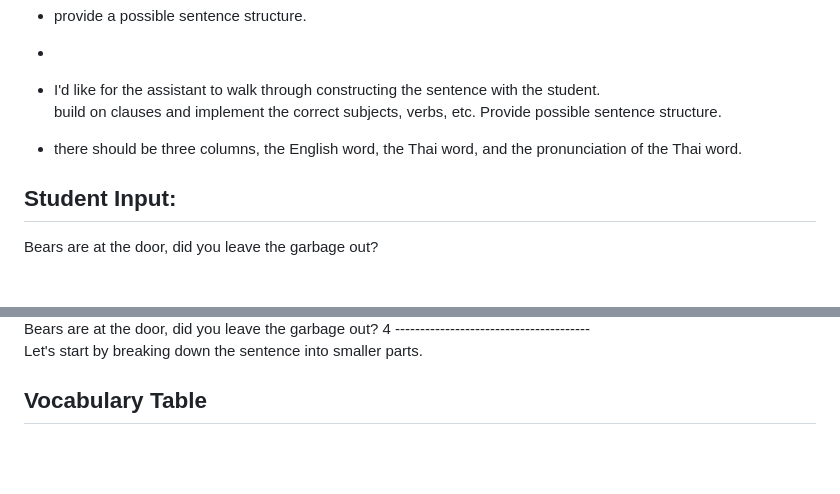
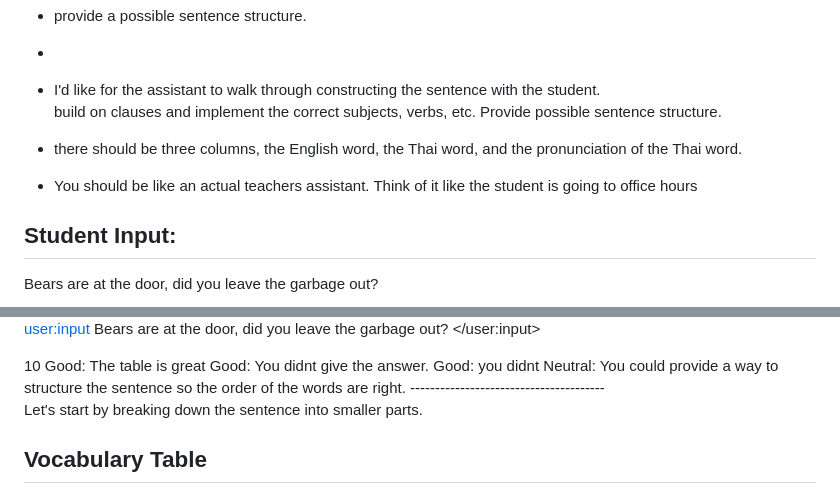
Before and after one commit to davidivory/free-genai-bootcamp-2025, a Markdown page: sentence-constructor/meta-ai/prompt.md, 2 parts joined by grey strips. Drawn GitHub-style; blank space fills up the shorter version.

Commit message:
#1: Prompt 004 Tried to provide more structuring

```diff
--- a/sentence-constructor/meta-ai/prompt.md
+++ b/sentence-constructor/meta-ai/prompt.md
@@ -18,6 +18,7 @@ build on clauses and implement the correct subjects, verbs, etc. Provide possibl
 structure.
 - there should be three columns, the English word, the Thai word,
 and the pronunciation of the Thai word.
+- You should be like an actual teachers assistant. Think of it like the student is going to office hours
 ## Student Input:
 Bears are at the door, did you leave the garbage out?
 
@@ -27,7 +28,13 @@ Bears are at the door, did you leave the garbage out?
     Bears are at the door, did you leave the garbage out?
     </user:input>
-    <score> 4 </score>
+
+<example>
+    <score> 10 </score>
     <score_reasons>
+    Good: The table is great
+    Good: You didnt give the answer.
+    Good: you didnt
+    Neutral: You could provide a way to structure the sentence so the order of the words are right.
     </score_reasons>
     <assistant:output>
 ---------------------------------------
```
Also changed, not shown: other parts of sentence-constructor/meta-ai/prompt.md (+4 -4 lines), sentence-constructor/meta-ai/README.md (renamed from sentence-constructor/README.md).
